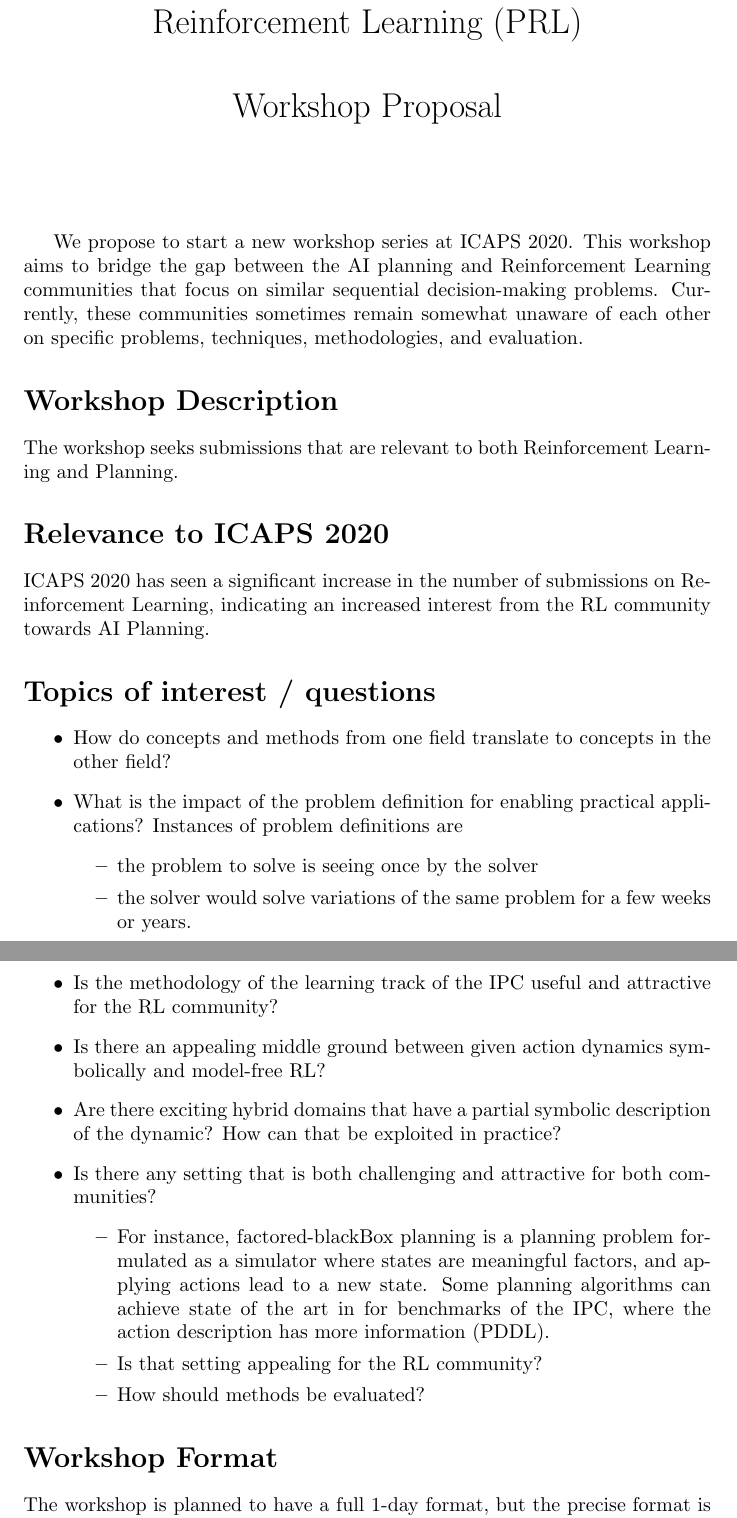
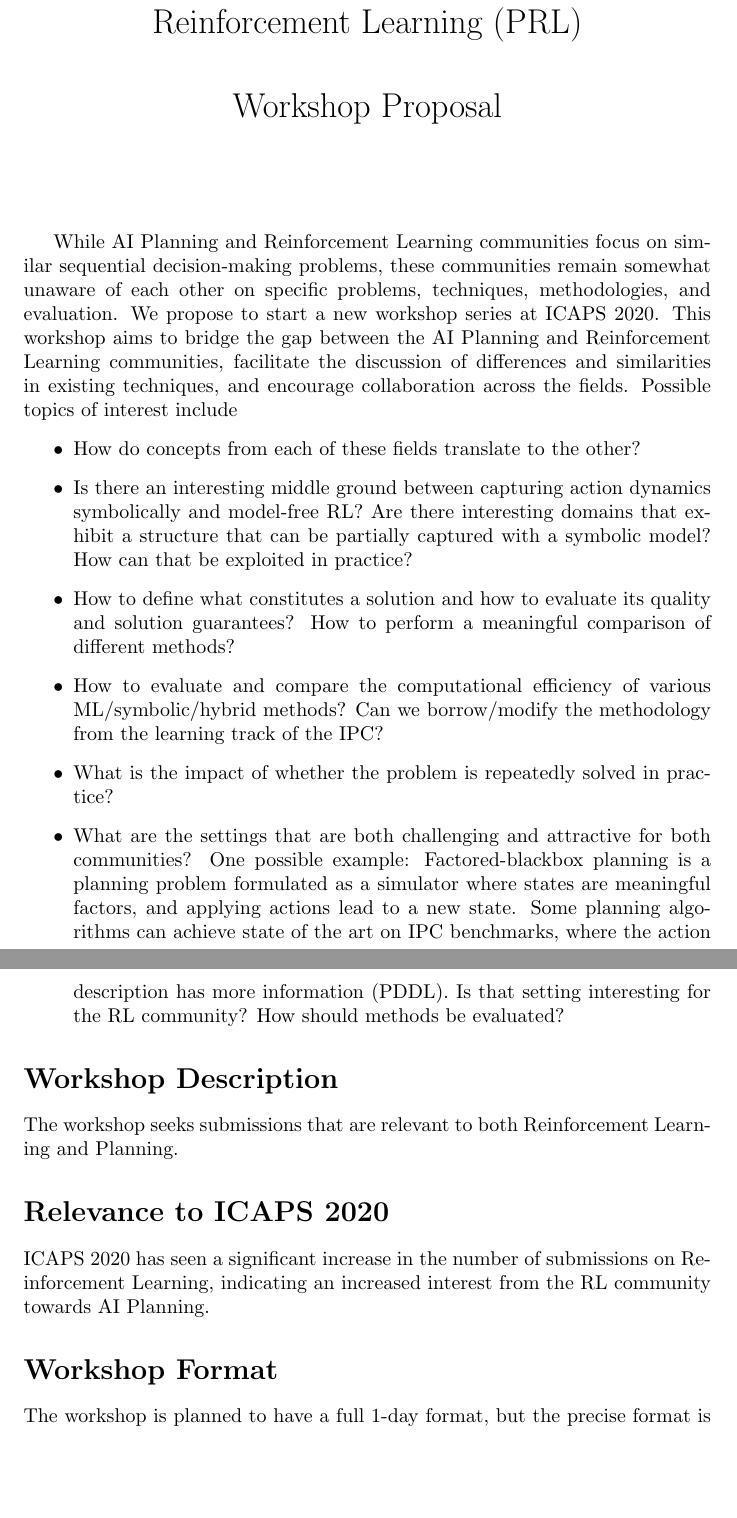
Before and after one commit to ctpelok77/planningRL, a LaTeX document (proposal.tex): two parts of pages 1 and 2 of 4, joined at a grey line, cut so that both start at the same text, the shorter picture padded with empty space. Compiled offline with pdfLaTeX.

Commit message:
reintroduced lost fixes, restructured

```diff
--- a/proposal.tex
+++ b/proposal.tex
@@ -14,12 +14,47 @@
 
 \maketitle
 
+While AI Planning and Reinforcement Learning communities focus on similar
+sequential decision-making problems, these communities remain somewhat unaware
+of each other on specific problems, techniques, methodologies, and evaluation.
+%
+We propose to start a new workshop series at ICAPS 2020. This workshop aims to
+bridge the gap between the AI Planning and Reinforcement Learning communities,
+facilitate the discussion of differences and similarities in existing techniques,
+and encourage collaboration across the fields.
+%
+Possible topics of interest include
+\begin{itemize}
+\item How do concepts from each of these fields translate to the other?
+%
+\item Is there an interesting middle ground between capturing action dynamics
+symbolically and model-free RL? Are there interesting domains that exhibit a
+structure that can be partially captured with a symbolic model? How can that be
+exploited in practice?
+%
+\item How to define what constitutes a solution and how to evaluate its quality
+and solution guarantees? How to perform a meaningful comparison of different
+methods?
+%
+\item How to evaluate and compare the computational efficiency of various
+ML/symbolic/hybrid methods? Can we borrow/modify the methodology from the
+learning track of the IPC?
+%
+\item What is the impact of whether the problem is repeatedly solved in
+practice?
+%
+\item What are the settings that are both challenging and attractive for both
+communities?
+%
+One possible example: Factored-blackbox planning is a planning problem
+formulated as a simulator where states are meaningful factors, and applying
+actions lead to a new state. Some planning algorithms can achieve state of the
+art on IPC benchmarks, where the action description has more information (PDDL).
+Is that setting interesting for the RL community? How should methods be
+evaluated?
+\end{itemize}
 
-We propose to start a new workshop series at ICAPS 2020. This workshop aims to
-bridge the gap between the AI planning and Reinforcement Learning communities
-that focus on similar sequential decision-making problems. Currently, these
-communities sometimes remain somewhat unaware of each other on specific
-problems, techniques, methodologies, and evaluation.
+
 
 \section*{Workshop Description}
 
@@ -34,41 +69,6 @@ ICAPS 2020 has seen a significant increase in the number of submissions on
 Reinforcement Learning, indicating an increased interest from the RL community
 towards AI Planning.
 
-\section*{Topics of interest / questions}
-
-\begin{itemize}
-\item How do concepts and methods from one field translate to concepts in the other field?
-%
-%
-\item What is the impact of the problem definition for enabling practical applications? Instances of problem definitions are
-%
-\begin{itemize}
-%
-\item the problem to solve is seeing once by the solver
-%
-\item the solver would solve variations of the same problem for a few weeks or years.
-%
-\end{itemize}
-\item What is the right way to evaluate the impact of ML-based methods?
-%
-\item Is the methodology of the learning track of the IPC useful and attractive for the RL community?
-%
-\item Is there an appealing middle ground between given action dynamics symbolically and model-free RL?
-%
-\item Are there exciting hybrid domains that have a partial symbolic description of the dynamic? How can that be exploited in practice?
-%
-%
-\item Is there any setting that is both challenging and attractive for both communities?
-%
-\begin{itemize}
-\item For instance, factored-blackBox planning is a planning problem formulated as a simulator where states are meaningful factors, and applying actions lead to a new state. Some planning algorithms can achieve state of the art in for benchmarks of the IPC, where the action description has more information (PDDL).
-%
-\item Is that setting appealing for the RL community?
-%
-\item How should methods be evaluated?
-%
-\end{itemize}
-\end{itemize}
 
 \section*{Workshop Format}
 
```
